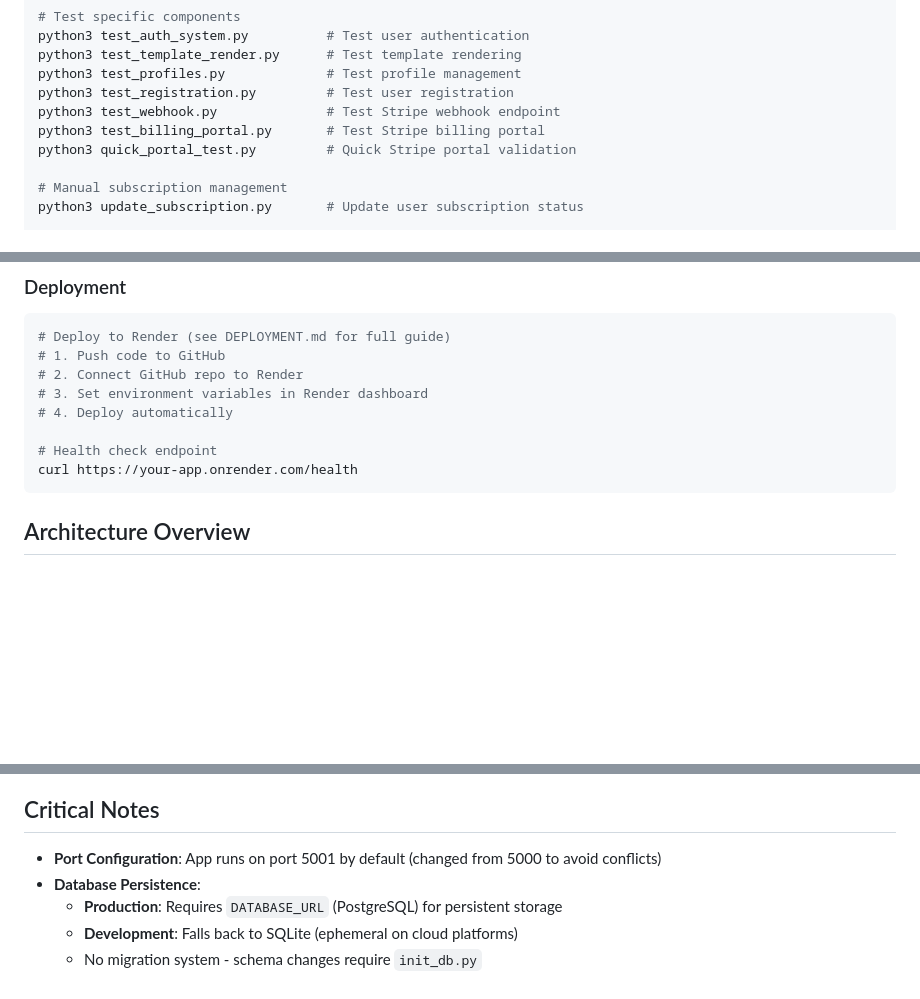
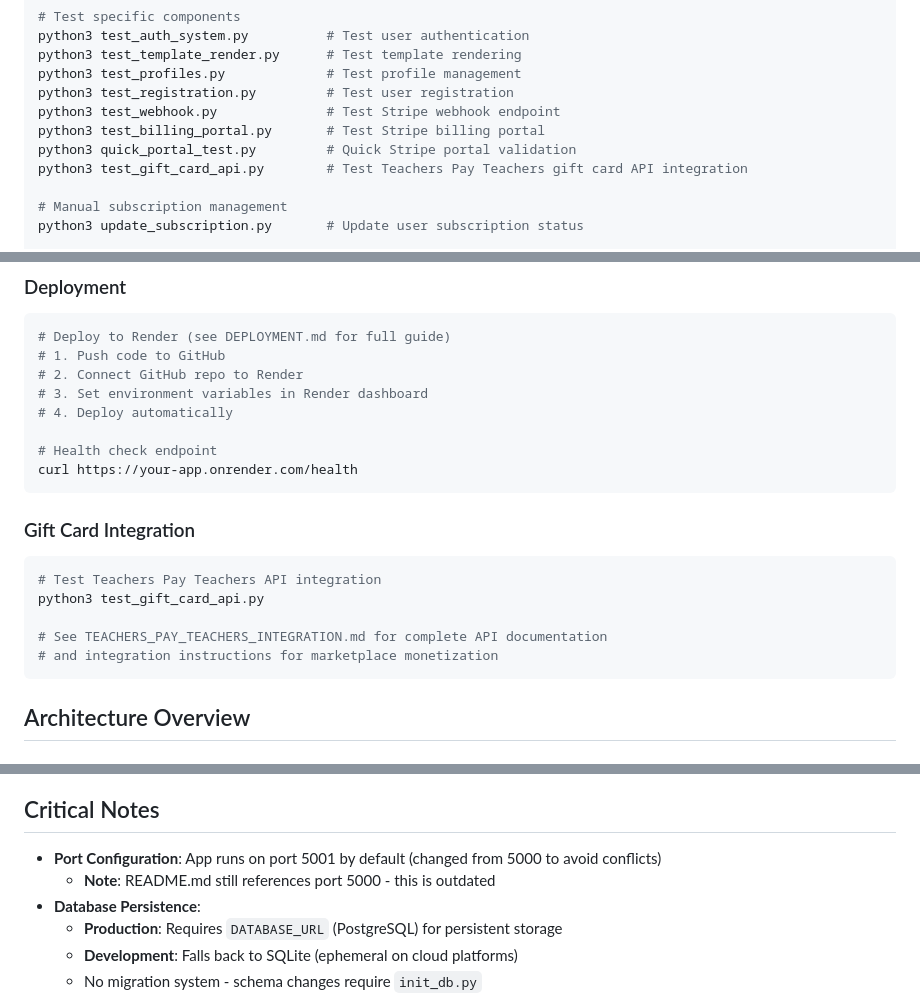
Before and after one commit to kh0pper/AI-Lesson-Plan-Annotations, a Markdown page: CLAUDE.md, 3 parts joined by grey strips. Rendered like a GitHub page; blank space fills up the shorter version.

Commit message:
📝 Enhance CLAUDE.md with gift card testing and documentation
Added:
- Gift card API testing command (test_gift_card_api.py)
- Gift Card Integration section with TPT documentation reference
- Port configuration note about README.md discrepancy
- Complete command reference for new gift card functionality

CLAUDE.md now provides comprehensive guidance for all system components
including the new Teachers Pay Teachers gift card integration.

🤖 Generated with [Claude Code](https://claude.ai/code)

Co-Authored-By: Claude <noreply@anthropic.com>

````diff
--- a/CLAUDE.md
+++ b/CLAUDE.md
@@ -30,6 +30,7 @@ python3 test_registration.py         # Test user registration
 python3 test_webhook.py              # Test Stripe webhook endpoint
 python3 test_billing_portal.py       # Test Stripe billing portal
 python3 quick_portal_test.py         # Quick Stripe portal validation
+python3 test_gift_card_api.py        # Test Teachers Pay Teachers gift card API integration
 
 # Manual subscription management
 python3 update_subscription.py       # Update user subscription status
@@ -64,6 +65,15 @@ python3 manage_render_users.py grant https://your-app.onrender.com user@email.co
 
 # Health check endpoint
 curl https://your-app.onrender.com/health
+```
+
+### Gift Card Integration
+```bash
+# Test Teachers Pay Teachers API integration
+python3 test_gift_card_api.py
+
+# See TEACHERS_PAY_TEACHERS_INTEGRATION.md for complete API documentation
+# and integration instructions for marketplace monetization
 ```
 
 ## Architecture Overview
@@ -216,6 +226,7 @@ curl https://your-app.onrender.com/health
 ## Critical Notes
 
 - **Port Configuration**: App runs on port 5001 by default (changed from 5000 to avoid conflicts)
+  - **Note**: README.md still references port 5000 - this is outdated
 - **Database Persistence**:
   - **Production**: Requires `DATABASE_URL` (PostgreSQL) for persistent storage
   - **Development**: Falls back to SQLite (ephemeral on cloud platforms)
````
